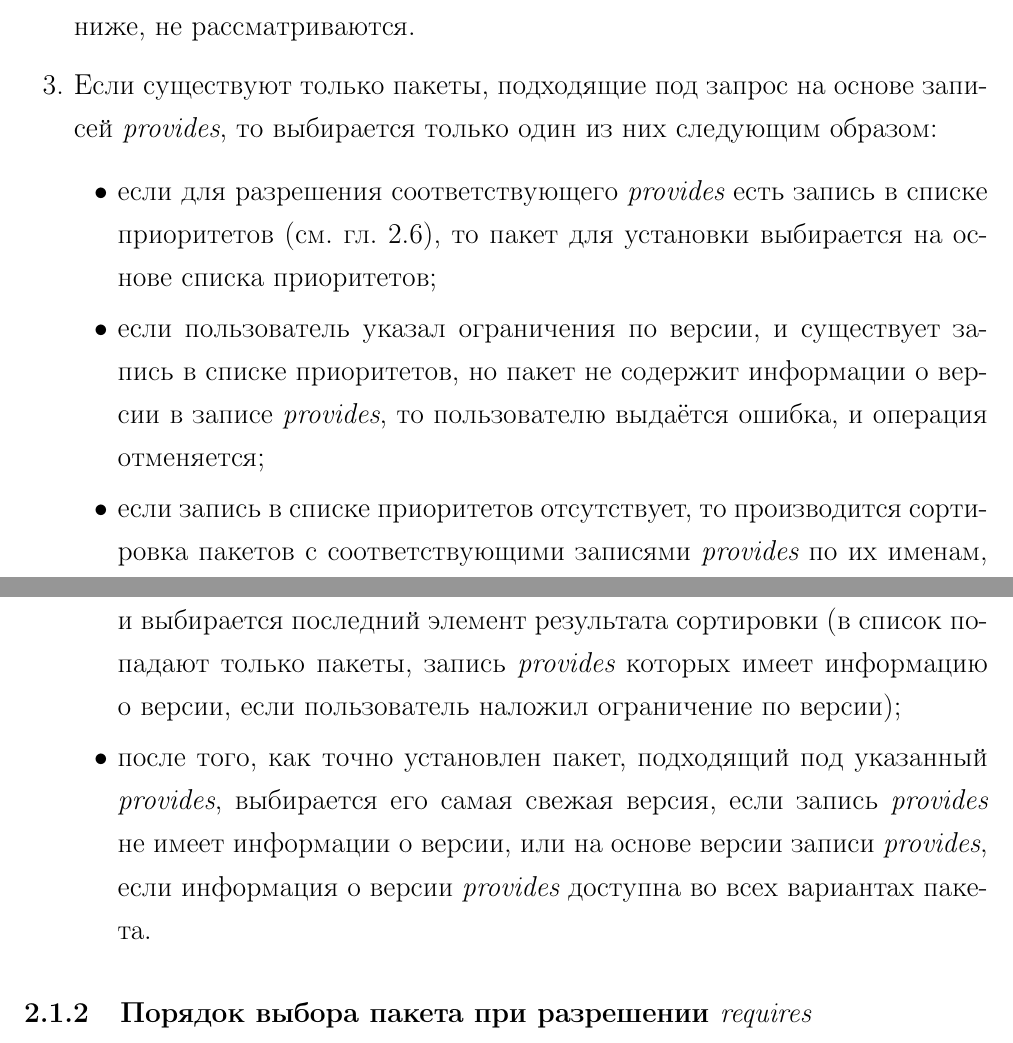
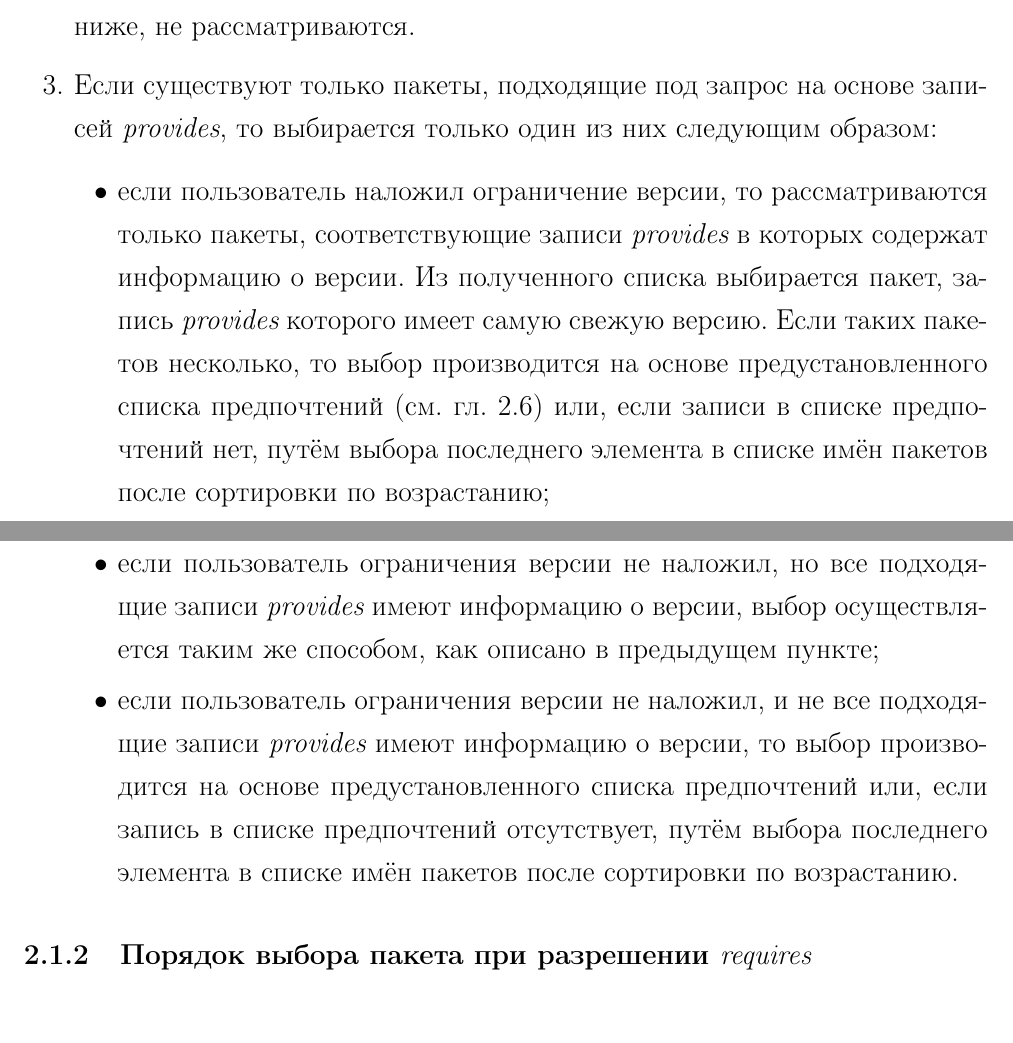
Before and after one commit to dzharkov/deepsolver, a LaTeX problem sheet (doc/tech-assignment/tech-assignment.tex, which reads doc/tech-assignment/main.tex): two parts of pages 5 and 6 of 15, joined at a grey line, cut so that both start at the same text. Compiled offline with pdfLaTeX.

Commit message:
tech-assignment: exchanged priorities of provides  resolving with multiple variants

```diff
--- a/doc/tech-assignment/main.tex
+++ b/doc/tech-assignment/main.tex
@@ -139,27 +139,23 @@
 \begin{itemize}
 
 \item {
-если для~разрешения соответствующего \EN{provides} есть запись в~списке приоритетов (см.~гл.~\ref{advfeatures}),
-то пакет для~установки выбирается на~основе списка приоритетов;
+если пользователь наложил ограничение версии, то рассматриваются только пакеты,
+соответствующие записи \EN{provides} в~которых содержат информацию о~версии.
+Из~полученного списка выбирается пакет, запись \EN{provides} которого имеет самую свежую версию.
+Если таких пакетов несколько, то выбор производится на~основе предустановленного списка предпочтений (см.~гл.~\ref{advfeatures})
+или, если записи в~списке предпочтений нет,
+путём выбора последнего элемента в~списке имён пакетов после сортировки по~возрастанию;
 }
 
 \item {
-если пользователь указал ограничения по~версии, и существует запись в~списке приоритетов,
-но пакет не~содержит информации о~версии в~записе \EN{provides},
-то пользователю выдаётся ошибка, и операция отменяется;
+если пользователь ограничения версии не~наложил, но все подходящие записи \EN{provides} имеют информацию о~версии,
+выбор осуществляется таким~же способом, как описано в~предыдущем пункте;
 }
 
 \item {
-если запись в~списке приоритетов отсутствует,
-то производится сортировка пакетов с~соответствующими записями \EN{provides} по~их~именам,
-и выбирается последний элемент результата сортировки
-(в~список попадают только пакеты, запись \EN{provides} которых имеет информацию о~версии, если пользователь наложил ограничение по~версии);
-}
-
-\item {
-после того, как точно установлен пакет, подходящий под~указанный \EN{provides},
-выбирается его~самая свежая версия, если запись \EN{provides} не~имеет информации о~версии,
-или на~основе версии записи \EN{provides}, если информация о~версии \EN{provides} доступна во~всех вариантах пакета.
+если пользователь ограничения версии не~наложил, и не~все подходящие записи \EN{provides} имеют информацию о~версии,
+то выбор производится на~основе предустановленного списка предпочтений или,
+если запись в~списке предпочтений отсутствует, путём выбора последнего элемента в~списке имён пакетов после сортировки по~возрастанию.
 }
 
 \end{itemize}
```
